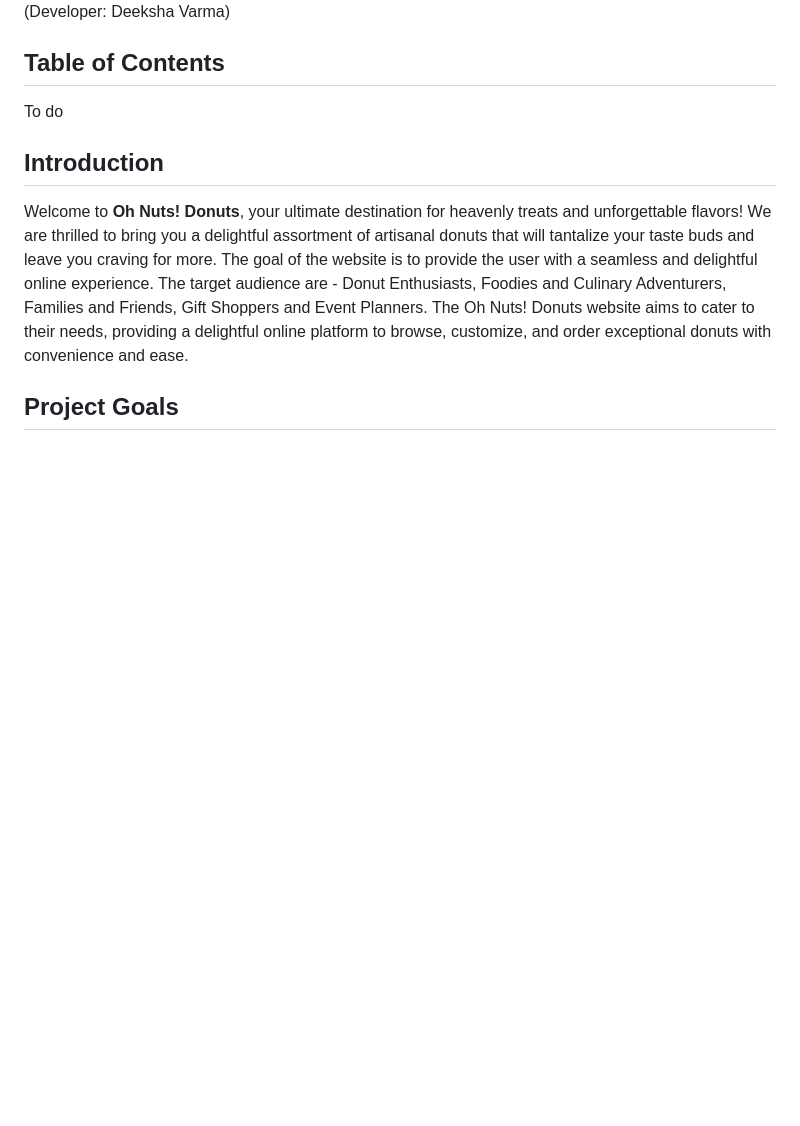
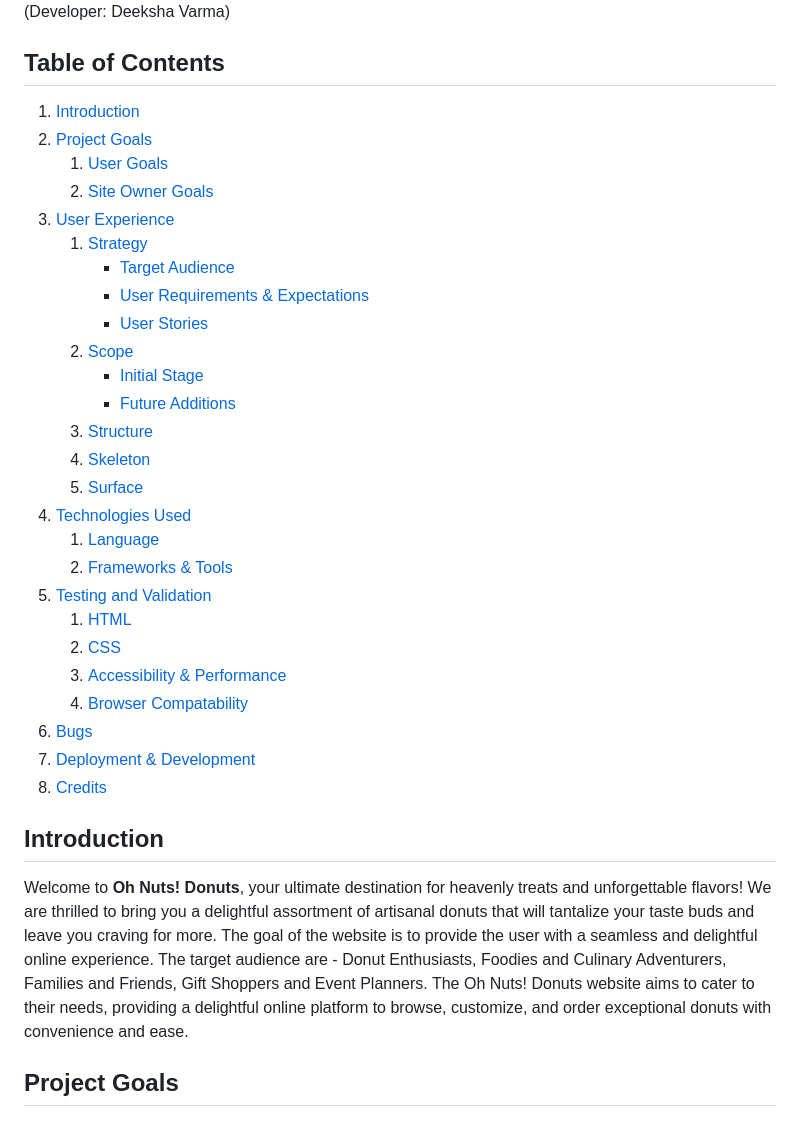
Before and after one commit to deeksha-varma/portfolio_project_1, a Markdown page: README.md, the part around the change printed below. Rendered like a GitHub page; blank space fills up the shorter version.

```diff
--- a/README.md
+++ b/README.md
@@ -2,7 +2,32 @@
 (Developer: Deeksha Varma)
 
 ## Table of Contents
-To do
+1. [Introduction](#introduction)
+2. [Project Goals](#project-goals)
+    1. [User Goals](#user-goals)
+    2. [Site Owner Goals](#site-owner-goals)
+3. [User Experience](#user-experience)
+    1.  [Strategy](#strategy)
+        * [Target Audience](#target-audience)
+        * [User Requirements & Expectations](#user-requirements-and-expectations)
+        * [User Stories](#user-stories)
+    2. [Scope](#scope)
+        * [Initial Stage](#intial-stage)
+        * [Future Additions](#future-additions)
+    3. [Structure](#structure)
+    4. [Skeleton](#skeleton)
+    5. [Surface](#surface)
+4. [Technologies Used](#technologies-used)
+    1. [Language](#languages)
+    2. [Frameworks & Tools](#frameworks--tools)
+5. [Testing and Validation](#testing-and-validation)
+    1. [HTML](#html-validation)
+    2. [CSS](#css-validation)
+    3. [Accessibility & Performance](#accessibility--performance)
+    4. [Browser Compatability](#browser-compatability)
+6. [Bugs](#bugs-fixes-and-outstanding-issues)
+7. [Deployment & Development](#deployment--development)
+8. [Credits](#credits)
 
 ## Introduction
 Welcome to <b>Oh Nuts! Donuts</b>, your ultimate destination for heavenly treats and unforgettable flavors! We are thrilled to bring you a delightful assortment of artisanal donuts that will tantalize your taste buds and leave you craving for more.
```
Also changed, not shown: other parts of README.md (+70 -9 lines).
